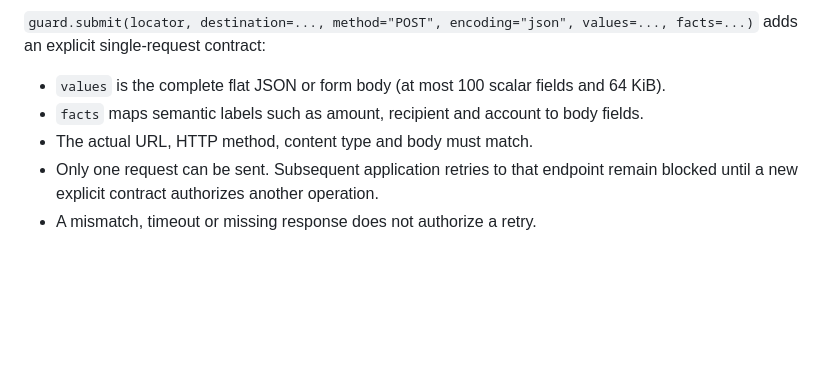
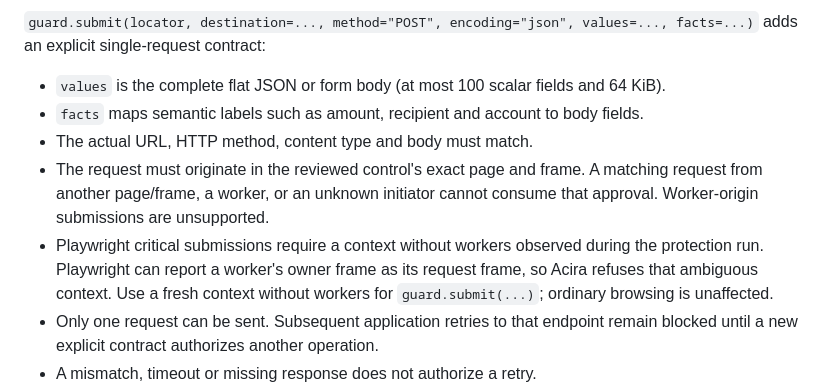
Before and after one commit to Acira-dev/acira-sdk, a Markdown page: docs/protection.md, the part around the change. GitHub-like rendering; blank space fills up the shorter version.

Commit message:
Document protection limits and configuration migration [skip ci]

```diff
--- a/docs/protection.md
+++ b/docs/protection.md
@@ -75,6 +75,13 @@ facts=...)` adds an explicit single-request contract:
 - `values` is the complete flat JSON or form body (at most 100 scalar fields and 64 KiB).
 - `facts` maps semantic labels such as amount, recipient and account to body fields.
 - The actual URL, HTTP method, content type and body must match.
+- The request must originate in the reviewed control's exact page and frame.
+  A matching request from another page/frame, a worker, or an unknown initiator
+  cannot consume that approval. Worker-origin submissions are unsupported.
+- Playwright critical submissions require a context without workers observed
+  during the protection run. Playwright can report a worker's owner frame as its
+  request frame, so Acira refuses that ambiguous context. Use a fresh context
+  without workers for `guard.submit(...)`; ordinary browsing is unaffected.
 - Only one request can be sent. Subsequent application retries to that endpoint remain
   blocked until a new explicit contract authorizes another operation.
 - A mismatch, timeout or missing response does not authorize a retry.
```
Also changed, not shown: docs/security-updates.md (added, +76 -0 lines).
